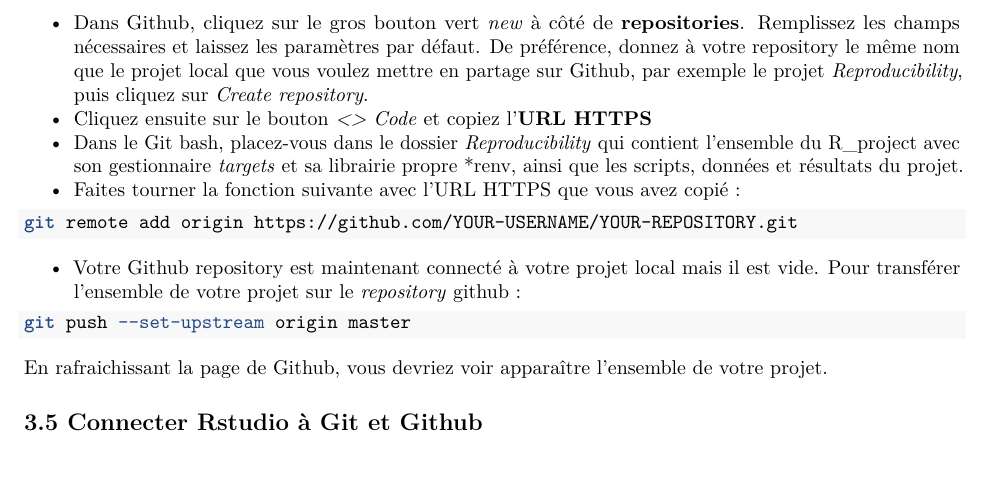
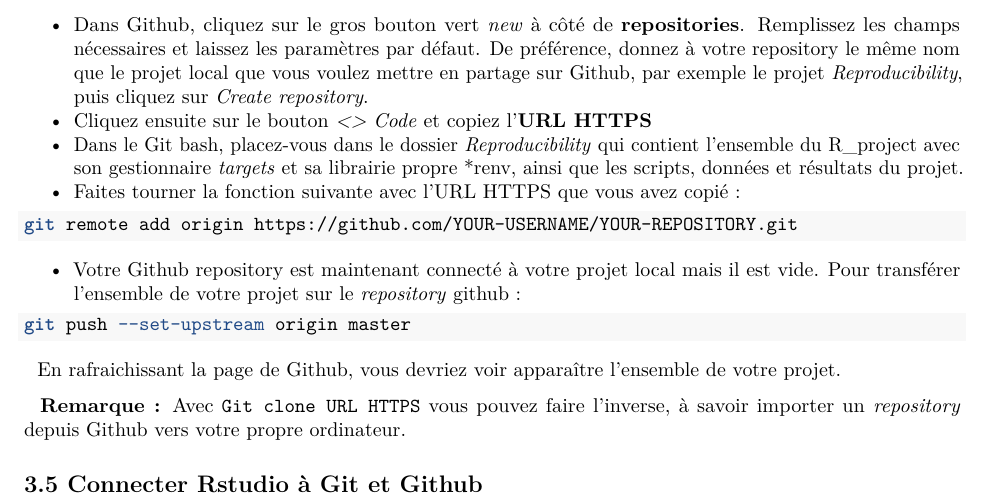
Before and after one commit to TSolDour/Reproducibility, an R Markdown document (Reproducibilty_report.Rmd): part of page 10 of 10, cut so that both start at the same text. Rendered offline with R 4.5, knitr and Pandoc, then LaTeX, with nearby package versions.

Commit message:
Fin de journée.

````diff
--- a/Reproducibilty_report.Rmd
+++ b/Reproducibilty_report.Rmd
@@ -346,6 +346,8 @@
 git push --set-upstream origin master
 ```
 
-  En rafraichissant la page de Github, vous devriez voir apparaître l'ensemble de votre projet.
+|   En rafraichissant la page de Github, vous devriez voir apparaître l'ensemble de votre projet.
+
+|   **Remarque :** Avec `Git clone URL HTTPS` vous pouvez faire l'inverse, à savoir importer un *repository* depuis Github vers votre propre ordinateur.
 
 ## **3.5 Connecter Rstudio à Git et Github**
````
